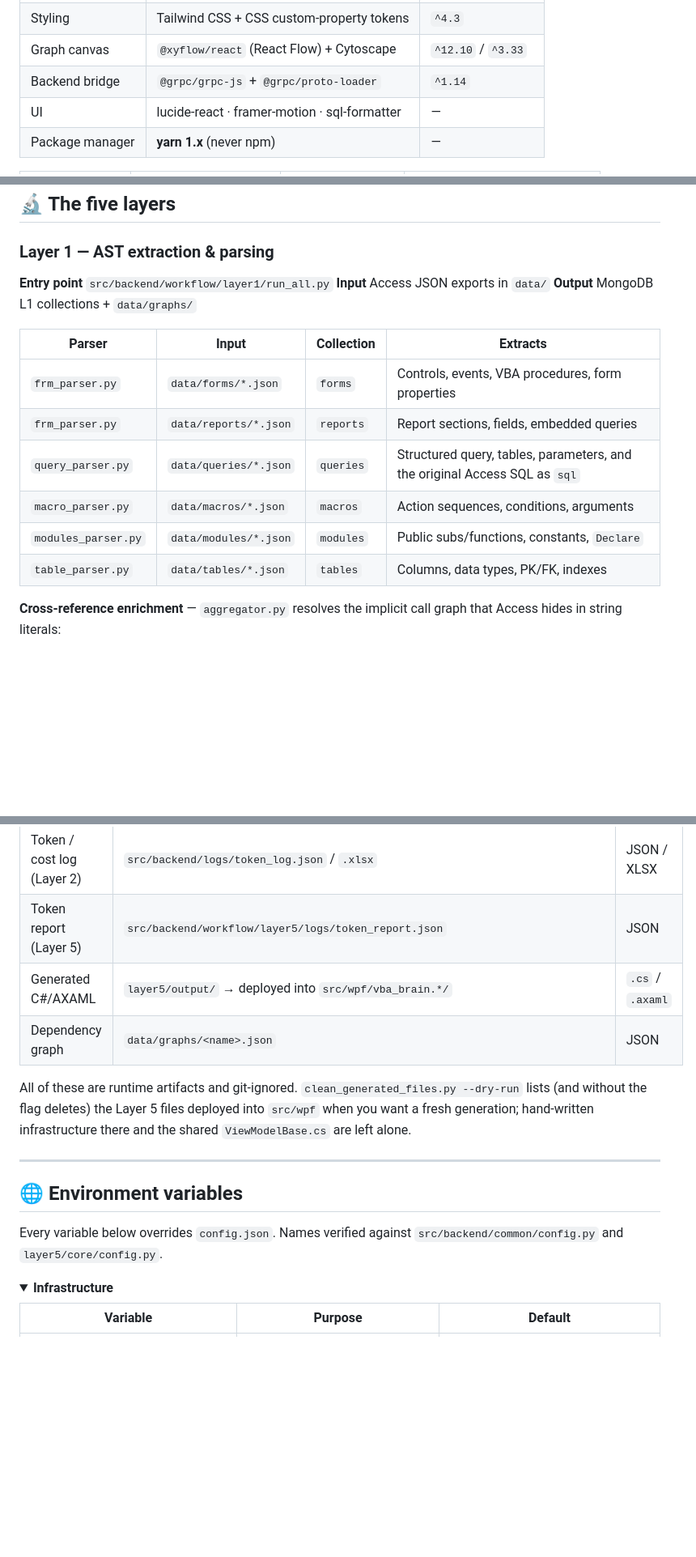
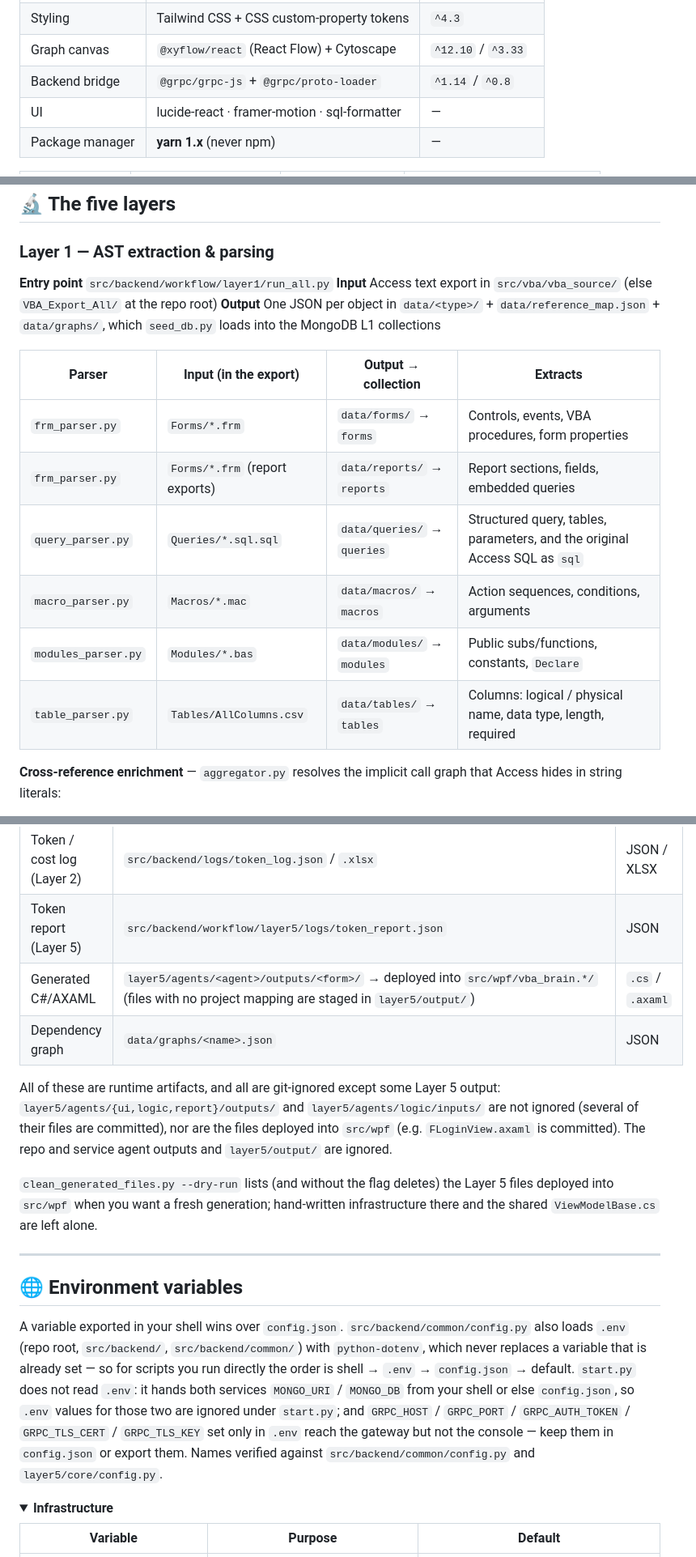
Before and after one commit to baoluong2900/vba-to-wpf-migration, a Markdown page: README.md, 3 parts joined by grey strips. Shown at 81% size. GitHub-like rendering; blank space fills up the shorter version.

```diff
--- a/README.md
+++ b/README.md
@@ -263,7 +267,7 @@ workflow/
 <tr><td>Language</td><td>TypeScript</td><td><code>^6.0</code></td></tr>
 <tr><td>Styling</td><td>Tailwind CSS + CSS custom-property tokens</td><td><code>^4.3</code></td></tr>
 <tr><td>Graph canvas</td><td><code>@xyflow/react</code> (React Flow) + Cytoscape</td><td><code>^12.10</code> / <code>^3.33</code></td></tr>
-<tr><td>Backend bridge</td><td><code>@grpc/grpc-js</code> + <code>@grpc/proto-loader</code></td><td><code>^1.14</code></td></tr>
+<tr><td>Backend bridge</td><td><code>@grpc/grpc-js</code> + <code>@grpc/proto-loader</code></td><td><code>^1.14</code> / <code>^0.8</code></td></tr>
 <tr><td>UI</td><td>lucide-react · framer-motion · sql-formatter</td><td>—</td></tr>
 <tr><td>Package manager</td><td><b>yarn 1.x</b> (never npm)</td><td>—</td></tr>
 </table>
@@ -290,17 +294,17 @@ workflow/
 ### Layer 1 — AST extraction & parsing
 
 **Entry point** `src/backend/workflow/layer1/run_all.py`
-**Input** Access JSON exports in `data/`
-**Output** MongoDB L1 collections + `data/graphs/`
+**Input** Access text export in `src/vba/vba_source/` (else `VBA_Export_All/` at the repo root)
+**Output** One JSON per object in `data/<type>/` + `data/reference_map.json` + `data/graphs/`, which `seed_db.py` loads into the MongoDB L1 collections
 
-| Parser | Input | Collection | Extracts |
+| Parser | Input (in the export) | Output → collection | Extracts |
 | --- | --- | --- | --- |
-| `frm_parser.py` | `data/forms/*.json` | `forms` | Controls, events, VBA procedures, form properties |
-| `frm_parser.py` | `data/reports/*.json` | `reports` | Report sections, fields, embedded queries |
-| `query_parser.py` | `data/queries/*.json` | `queries` | Structured query, tables, parameters, and the original Access SQL as `sql` |
-| `macro_parser.py` | `data/macros/*.json` | `macros` | Action sequences, conditions, arguments |
-| `modules_parser.py` | `data/modules/*.json` | `modules` | Public subs/functions, constants, `Declare` |
-| `table_parser.py` | `data/tables/*.json` | `tables` | Columns, data types, PK/FK, indexes |
+| `frm_parser.py` | `Forms/*.frm` | `data/forms/` → `forms` | Controls, events, VBA procedures, form properties |
+| `frm_parser.py` | `Forms/*.frm` (report exports) | `data/reports/` → `reports` | Report sections, fields, embedded queries |
+| `query_parser.py` | `Queries/*.sql.sql` | `data/queries/` → `queries` | Structured query, tables, parameters, and the original Access SQL as `sql` |
+| `macro_parser.py` | `Macros/*.mac` | `data/macros/` → `macros` | Action sequences, conditions, arguments |
+| `modules_parser.py` | `Modules/*.bas` | `data/modules/` → `modules` | Public subs/functions, constants, `Declare` |
+| `table_parser.py` | `Tables/AllColumns.csv` | `data/tables/` → `tables` | Columns: logical / physical name, data type, length, required |
 
 **Cross-reference enrichment** — `aggregator.py` resolves the implicit call graph that Access
 hides in string literals:
@@ -805,19 +838,30 @@ paint. Frontend conventions live in [`src/frontend/README.md`](src/frontend/READ
 | DD workbook | `src/excel_outputs/DD/<type>/<name>.xlsx` | XLSX (+ `.docx`) |
 | Token / cost log (Layer 2) | `src/backend/logs/token_log.json` / `.xlsx` | JSON / XLSX |
 | Token report (Layer 5) | `src/backend/workflow/layer5/logs/token_report.json` | JSON |
-| Generated C#/AXAML | `layer5/output/` → deployed into `src/wpf/vba_brain.*/` | `.cs` / `.axaml` |
+| Generated C#/AXAML | `layer5/agents/<agent>/outputs/<form>/` → deployed into `src/wpf/vba_brain.*/` (files with no project mapping are staged in `layer5/output/`) | `.cs` / `.axaml` |
 | Dependency graph | `data/graphs/<name>.json` | JSON |
 
-All of these are runtime artifacts and git-ignored. `clean_generated_files.py --dry-run` lists
-(and without the flag deletes) the Layer 5 files deployed into `src/wpf` when you want a fresh
-generation; hand-written infrastructure there and the shared `ViewModelBase.cs` are left alone.
+All of these are runtime artifacts, and all are git-ignored except some Layer 5 output:
+`layer5/agents/{ui,logic,report}/outputs/` and `layer5/agents/logic/inputs/` are not ignored (several
+of their files are committed), nor are the files deployed into `src/wpf` (e.g. `FLoginView.axaml` is
+committed). The repo and service agent outputs and `layer5/output/` are ignored.
+
+`clean_generated_files.py --dry-run` lists (and without the flag deletes) the Layer 5 files
+deployed into `src/wpf` when you want a fresh generation; hand-written infrastructure there and the
+shared `ViewModelBase.cs` are left alone.
 
 ---
 
 ## 🌐 Environment variables
 
-Every variable below overrides `config.json`. Names verified against
-`src/backend/common/config.py` and `layer5/core/config.py`.
+A variable exported in your shell wins over `config.json`. `src/backend/common/config.py` also loads
+`.env` (repo root, `src/backend/`, `src/backend/common/`) with `python-dotenv`, which never replaces
+a variable that is already set — so for scripts you run directly the order is shell → `.env` →
+`config.json` → default. `start.py` does not read `.env`: it hands both services `MONGO_URI` /
+`MONGO_DB` from your shell or else `config.json`, so `.env` values for those two are ignored under
+`start.py`; and `GRPC_HOST` / `GRPC_PORT` / `GRPC_AUTH_TOKEN` / `GRPC_TLS_CERT` / `GRPC_TLS_KEY` set
+only in `.env` reach the gateway but not the console — keep them in `config.json` or export them.
+Names verified against `src/backend/common/config.py` and `layer5/core/config.py`.
 
 <details open>
 <summary><b>Infrastructure</b></summary>
```
Also changed, not shown: other parts of README.md (+95 -60 lines).
